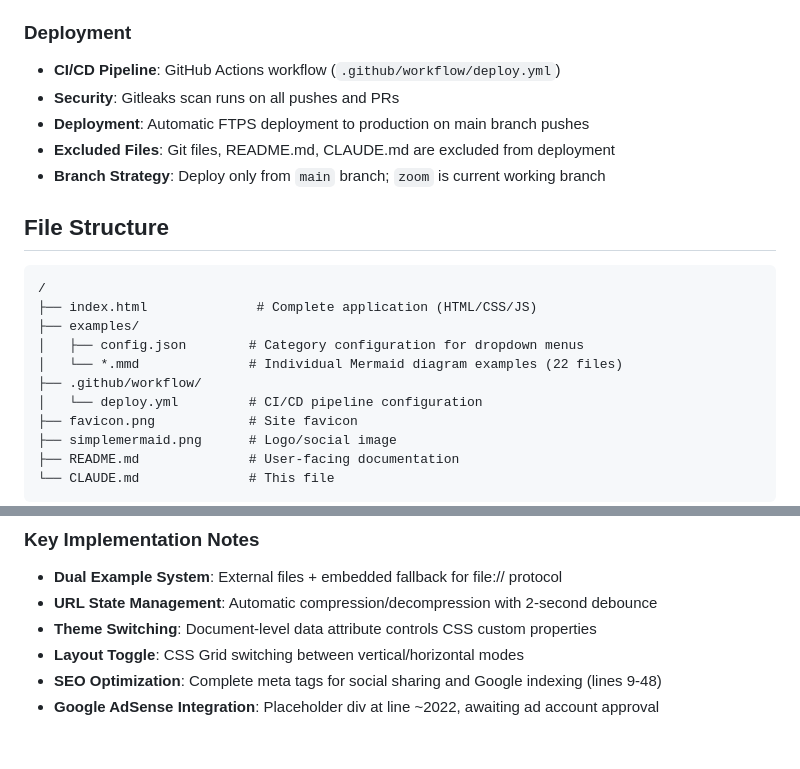
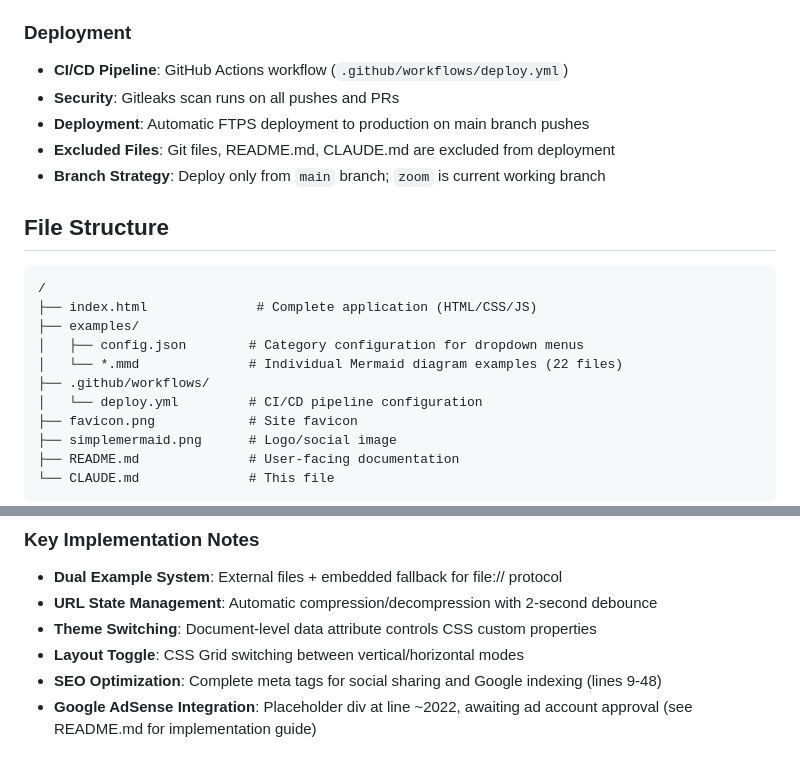
Before and after one commit to hexobandit/X9_simplemermaid, a Markdown page: CLAUDE.md, 2 parts joined by grey strips. Rendered like a GitHub page.

```diff
--- a/CLAUDE.md
+++ b/CLAUDE.md
@@ -45,7 +45,7 @@ The application can run directly from `file://` protocol using embedded examples
 - Test responsive design: Check mobile/tablet layouts with browser dev tools
 
 ### Deployment
-- **CI/CD Pipeline**: GitHub Actions workflow (`.github/workflow/deploy.yml`)
+- **CI/CD Pipeline**: GitHub Actions workflow (`.github/workflows/deploy.yml`)
 - **Security**: Gitleaks scan runs on all pushes and PRs
 - **Deployment**: Automatic FTPS deployment to production on main branch pushes
 - **Excluded Files**: Git files, README.md, CLAUDE.md are excluded from deployment
@@ -58,7 +58,7 @@ The application can run directly from `file://` protocol using embedded examples
 ├── examples/
 │   ├── config.json        # Category configuration for dropdown menus
 │   └── *.mmd              # Individual Mermaid diagram examples (22 files)
-├── .github/workflow/
+├── .github/workflows/
 │   └── deploy.yml         # CI/CD pipeline configuration
 ├── favicon.png            # Site favicon
 ├── simplemermaid.png      # Logo/social image
@@ -146,4 +146,4 @@ The application can run directly from `file://` protocol using embedded examples
 - **Theme Switching**: Document-level data attribute controls CSS custom properties
 - **Layout Toggle**: CSS Grid switching between vertical/horizontal modes
 - **SEO Optimization**: Complete meta tags for social sharing and Google indexing (lines 9-48)
-- **Google AdSense Integration**: Placeholder div at line ~2022, awaiting ad account approval
+- **Google AdSense Integration**: Placeholder div at line ~2022, awaiting ad account approval (see README.md for implementation guide)
```
